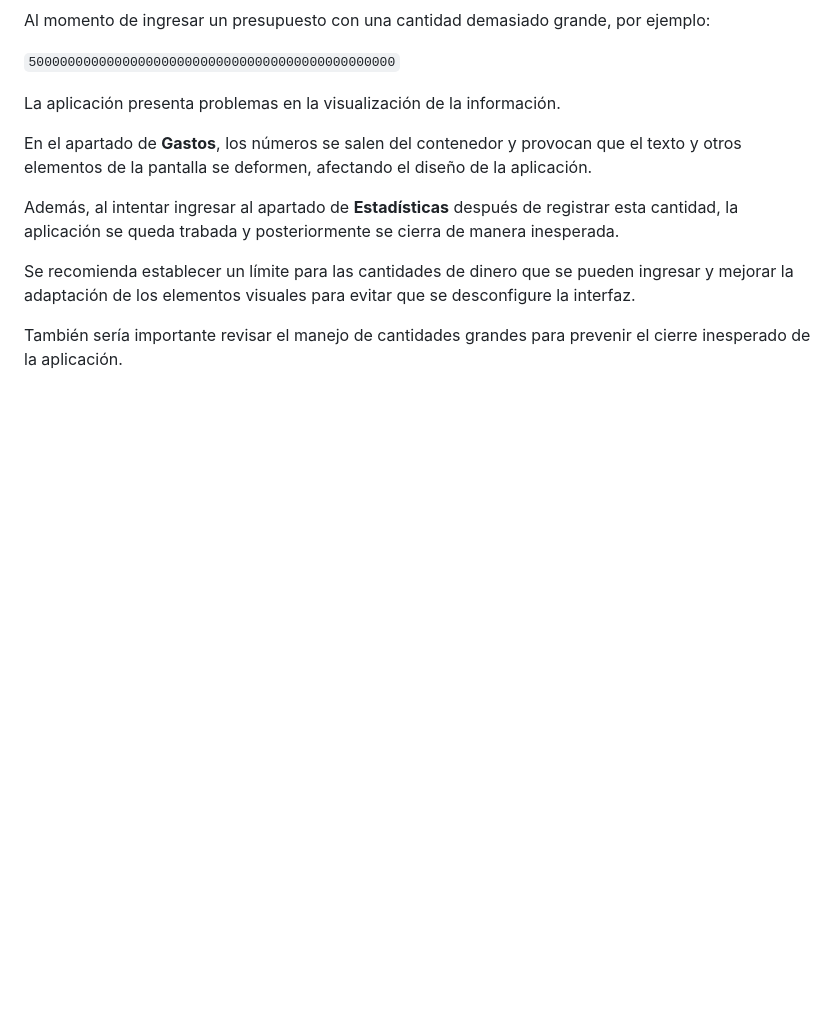
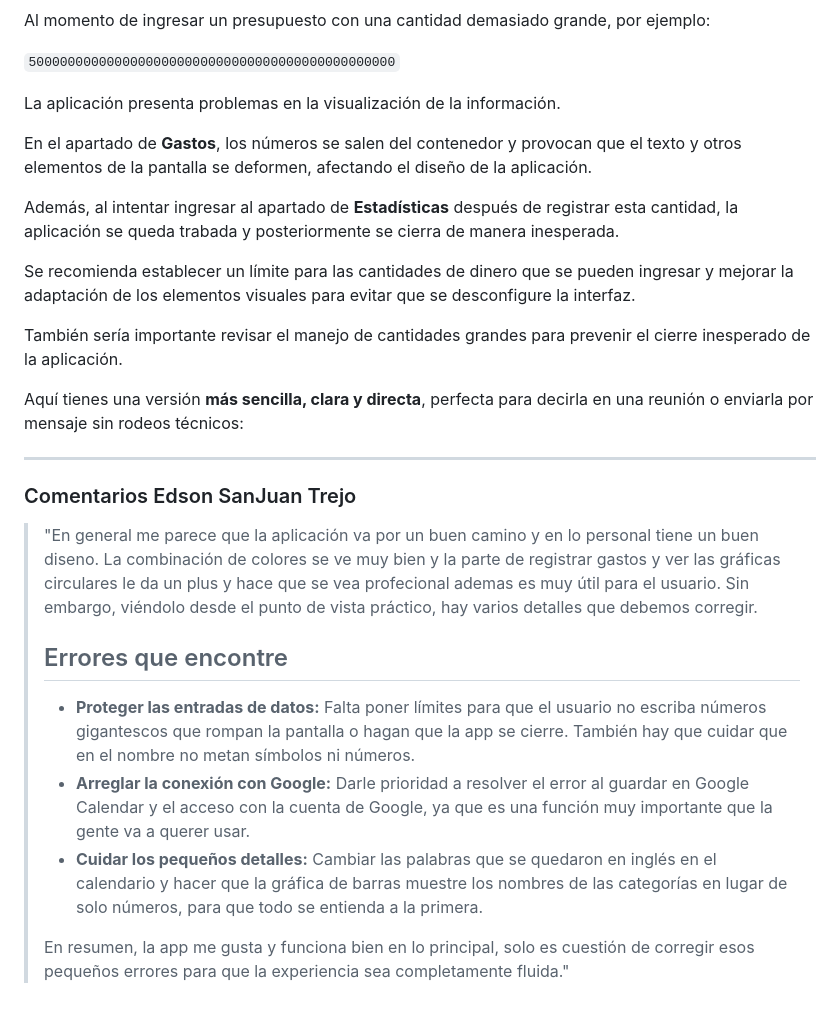
Before and after one commit to Brian7190/fintrack, a Markdown page: COMENTARIOS.md, the part around the change. Rendered like a GitHub page; blank space fills up the shorter version.

Commit message:
Update user feedback and suggestions in COMENTARIOS.md
Added user feedback and suggestions for improvements to the application, including issues with data validation, Google Calendar integration, and UI elements.

```diff
--- a/COMENTARIOS.md
+++ b/COMENTARIOS.md
@@ -58,3 +58,20 @@ Además, al intentar ingresar al apartado de **Estadísticas** después de regis
 Se recomienda establecer un límite para las cantidades de dinero que se pueden ingresar y mejorar la adaptación de los elementos visuales para evitar que se desconfigure la interfaz.
 
 También sería importante revisar el manejo de cantidades grandes para prevenir el cierre inesperado de la aplicación.
+
+Aquí tienes una versión **más sencilla, clara y directa**, perfecta para decirla en una reunión o enviarla por mensaje sin rodeos técnicos:
+
+---
+
+### Comentarios Edson SanJuan Trejo
+
+> "En general me parece que la aplicación va por un buen camino y en lo personal tiene un buen diseno. La combinación de colores se ve muy bien y la parte de registrar gastos y ver las gráficas circulares le da un plus y hace que se vea profecional ademas es muy útil para el usuario.
+> Sin embargo, viéndolo desde el punto de vista práctico, hay varios detalles que debemos corregir.
+>
+> ## Errores que encontre
+> * **Proteger las entradas de datos:** Falta poner límites para que el usuario no escriba números gigantescos que rompan la pantalla o hagan que la app se cierre. También hay que cuidar que en el nombre no metan símbolos ni números.
+> * **Arreglar la conexión con Google:** Darle prioridad a resolver el error al guardar en Google Calendar y el acceso con la cuenta de Google, ya que es una función muy importante que la gente va a querer usar.
+> * **Cuidar los pequeños detalles:** Cambiar las palabras que se quedaron en inglés en el calendario y hacer que la gráfica de barras muestre los nombres de las categorías en lugar de solo números, para que todo se entienda a la primera.
+>
+>
+> En resumen, la app me gusta y funciona bien en lo principal, solo es cuestión de corregir esos pequeños errores para que la experiencia sea completamente fluida."
```
